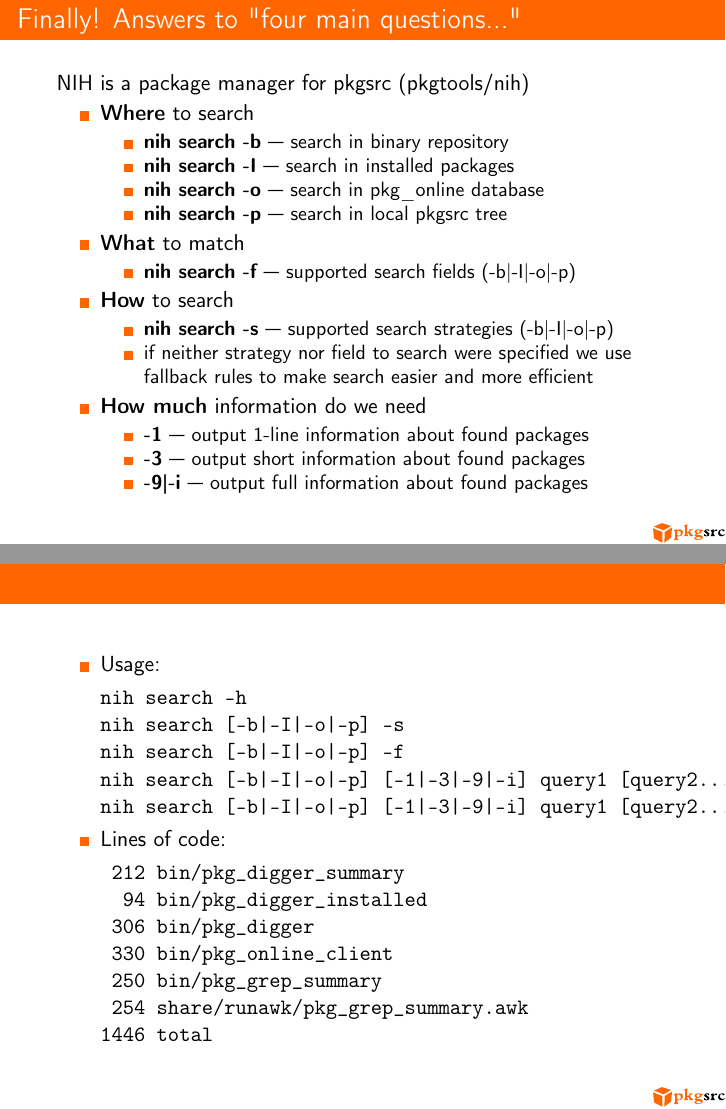
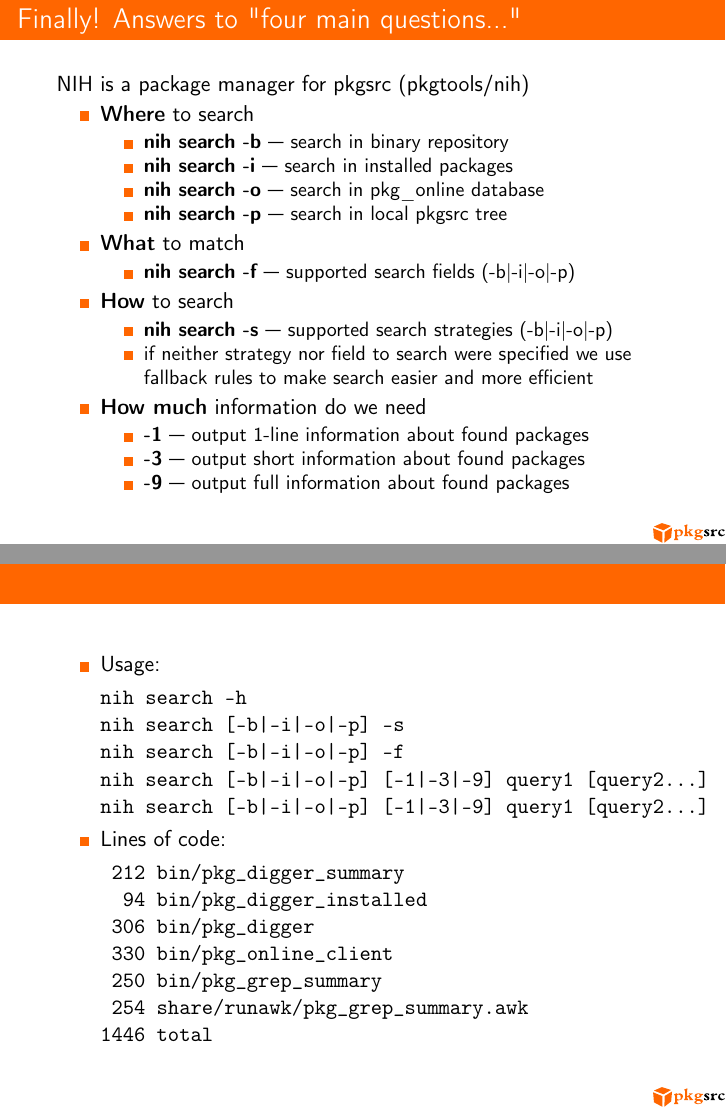
Before and after one commit to cheusov/pkgnih, LaTeX slides (package_search/package-search.tex): pages 28 and 29 of 31, joined at a grey line. Compiled offline with pdfLaTeX.

Commit message:
Option -I for "list", "deps', "meta", "info" and "search" was renamed to -i. -I pt for backward compatibility.

```diff
--- a/package_search/package-search.tex
+++ b/package_search/package-search.tex
@@ -282,12 +282,12 @@
   \item {\bf pkg\_digger\_summary} field:strategy:query1 [f:s:q2...]\\
     search for packages and output packages ids.
     Found package ids are printed to stdout.
-  \item {\bf pkg\_digger\_summary} -1|-3|-9|-i pkgid1 [pkgid2...]\\
+  \item {\bf pkg\_digger\_summary} -1|-3|-9 pkgid1 [pkgid2...]\\
     output description of the package. Output is always in pkg\_summary(5) format.
     \begin{itemize}
     \item -1         output 1-line information about package
     \item -3         output short information about package
-    \item -9|-i      output full information about package
+    \item -9         output full information about package
     \end{itemize}
   \end{itemize}
   Other backends have the same options
@@ -688,7 +688,7 @@
   \begin{itemize}
   \item {\bf -1} --- output 1-line information about found packages
   \item {\bf -3} --- output short information about found packages
-  \item {\bf -9|-i} --- output full information about found packages
+  \item {\bf -9} --- output full information about found packages
   \end{itemize}
 \end{itemize}
 \end{frame}
@@ -701,10 +701,10 @@
   \item Usage:
 \begin{verbatim}
 nih search -h
-nih search [-b|-I|-o|-p] -s
-nih search [-b|-I|-o|-p] -f
-nih search [-b|-I|-o|-p] [-1|-3|-9|-i] query1 [query2...]
-nih search [-b|-I|-o|-p] [-1|-3|-9|-i] query1 [query2...]
+nih search [-b|-i|-o|-p] -s
+nih search [-b|-i|-o|-p] -f
+nih search [-b|-i|-o|-p] [-1|-3|-9] query1 [query2...]
+nih search [-b|-i|-o|-p] [-1|-3|-9] query1 [query2...]
 \end{verbatim}
 \item Lines of code:
 \begin{verbatim}
```
Also changed, not shown: package_search/package-search.tex (6 more changed lines), 3 other files.
